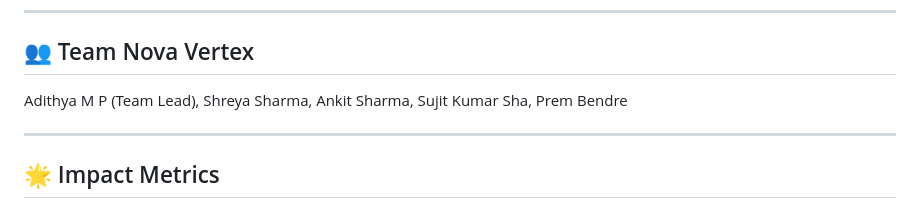
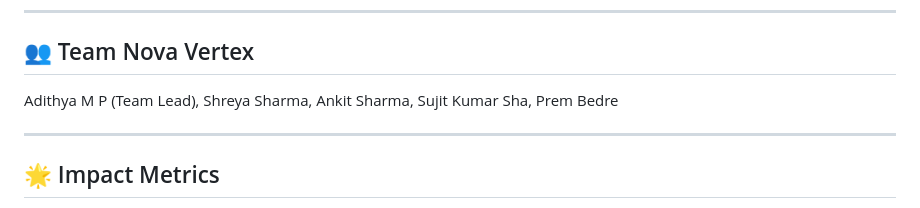
Before and after one commit to Aditya-MP/kalakriti-_hosting, a Markdown page: README.md, the part around the change. Rendered like a GitHub page.

```diff
--- a/README.md
+++ b/README.md
@@ -129,7 +129,7 @@ Adithya M P (Team Lead),
 Shreya Sharma,
 Ankit Sharma,
 Sujit Kumar Sha,
-Prem Bendre
+Prem Bedre
 
 ---
 
```
